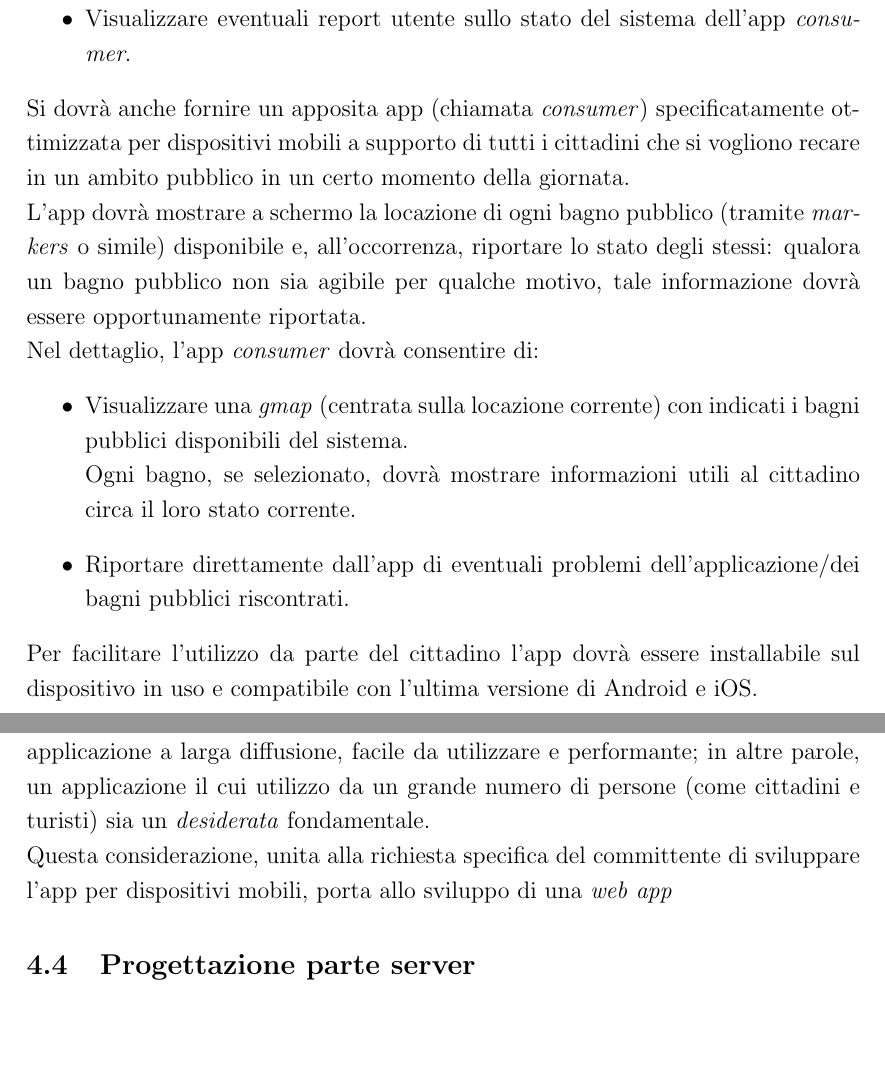
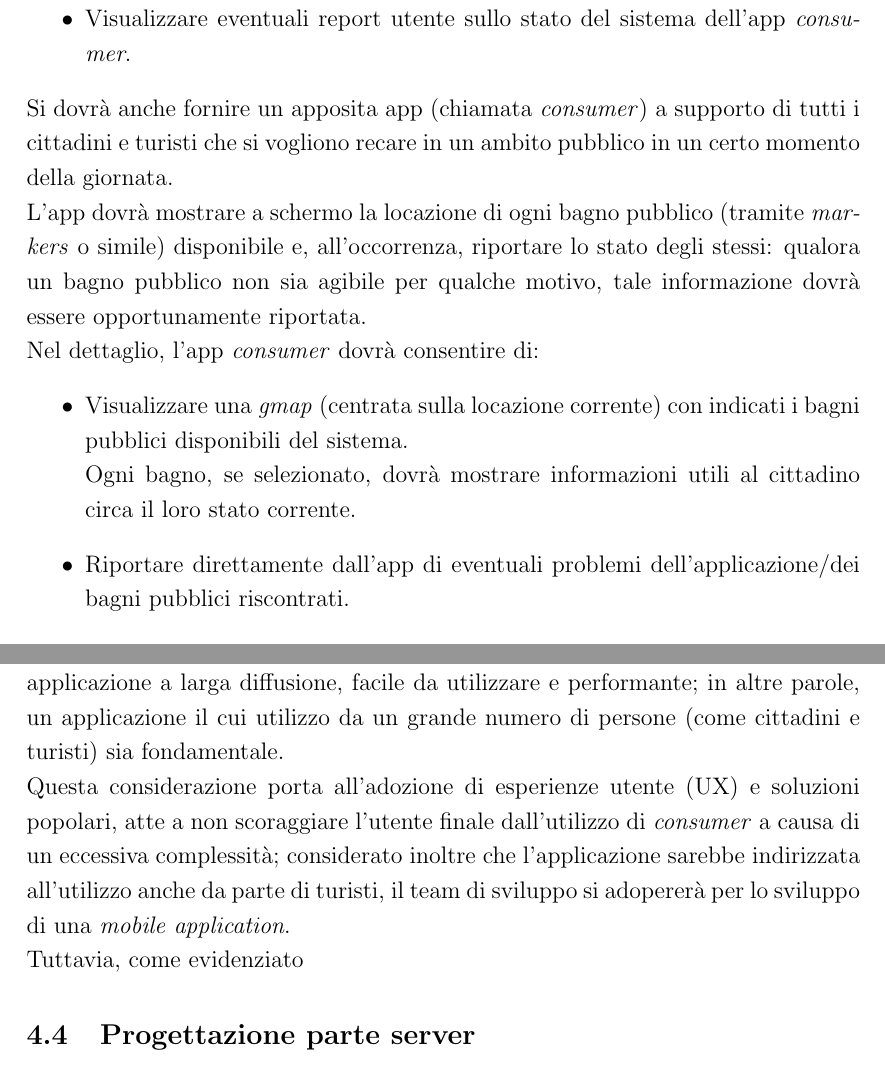
Before and after one commit to Luxor001/sctm1617-smart-public-restroom, a LaTeX document (report/report.tex): two parts of pages 7 and 20 of 28, joined at a grey line, cut so that both start at the same text, the shorter picture padded with empty space. Compiled offline with pdfLaTeX.

Commit message:
alcuni piccoli avanzamenti sul report

```diff
--- a/report/report.tex
+++ b/report/report.tex
@@ -130,14 +130,13 @@ A fronte infatti di un semplice autenticazione tramite utente/password, infatti,
 \item Aggiungere nuovi utenti di amministrazione.
 \item Visualizzare eventuali report utente sullo stato del sistema dell'app \textit{consumer}.
 \end{itemize}
-Si dovrà anche fornire un apposita app (chiamata \textit{consumer}) specificatamente ottimizzata per dispositivi mobili a supporto di tutti i cittadini che si vogliono recare in un ambito pubblico in un certo momento della giornata.\\
+Si dovrà anche fornire un apposita app (chiamata \textit{consumer}) a supporto di tutti i cittadini e turisti che si vogliono recare in un ambito pubblico in un certo momento della giornata.\\
 L'app dovrà mostrare a schermo la locazione di ogni bagno pubblico (tramite \textit{markers} o simile) disponibile e, all'occorrenza, riportare lo stato degli stessi: qualora un bagno pubblico non sia agibile per qualche motivo, tale informazione dovrà essere opportunamente riportata.\\
 Nel dettaglio, l'app \textit{consumer} dovrà consentire di:
 \begin{itemize}
 \item Visualizzare una \textit{gmap} (centrata sulla locazione corrente) con indicati i bagni pubblici disponibili del sistema.\\Ogni bagno, se selezionato, dovrà mostrare informazioni utili al cittadino circa il loro stato corrente.
 \item Riportare direttamente dall'app di eventuali problemi dell'applicazione/dei bagni pubblici riscontrati.
 \end{itemize}
-Per facilitare l'utilizzo da parte del cittadino l'app dovrà essere installabile sul dispositivo in uso e compatibile con l'ultima versione di Android e iOS.
 \newpage
 \subsection{Analisi dei requisiti}
 \subsubsection{Glossario}
@@ -306,8 +305,9 @@ La decisione di sviluppare \textit{manager} per ambienti web, tuttavia, ha un co
 \end{figure}
 
 \subsubsection{Consumer}
-I requisiti esposti dal committente suggeriscono che \textit{consumer} debba essere un applicazione a larga diffusione, facile da utilizzare e performante; in altre parole, un applicazione il cui utilizzo da un grande numero di persone (come cittadini e turisti) sia un \textit{desiderata} fondamentale.\\
-Questa considerazione, unita alla richiesta specifica del committente di sviluppare l'app per dispositivi mobili, porta allo sviluppo di una \textit{web app}
+I requisiti esposti dal committente suggeriscono che \textit{consumer} debba essere un applicazione a larga diffusione, facile da utilizzare e performante; in altre parole, un applicazione il cui utilizzo da un grande numero di persone (come cittadini e turisti) sia fondamentale.\\
+Questa considerazione porta all'adozione di esperienze utente (UX) e soluzioni popolari, atte a non scoraggiare l'utente finale dall'utilizzo di \textit{consumer} a causa di un eccessiva complessità; considerato inoltre che l'applicazione sarebbe indirizzata all'utilizzo anche da parte di turisti, il team di sviluppo si adopererà per lo sviluppo di una \textit{mobile application}.\\
+Tuttavia, come evidenziato
 \subsection{Progettazione parte server}
 \subsubsection{API}
 \subsubsection{Autenticazione}
```
Also changed, not shown: 1 other file.
